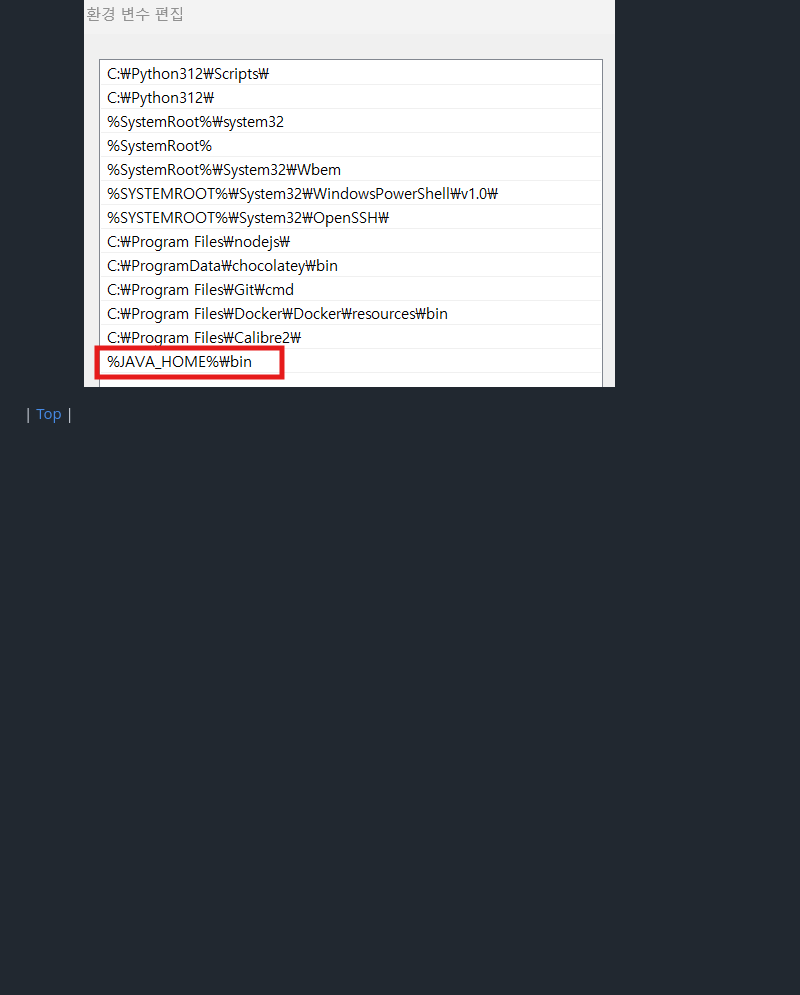
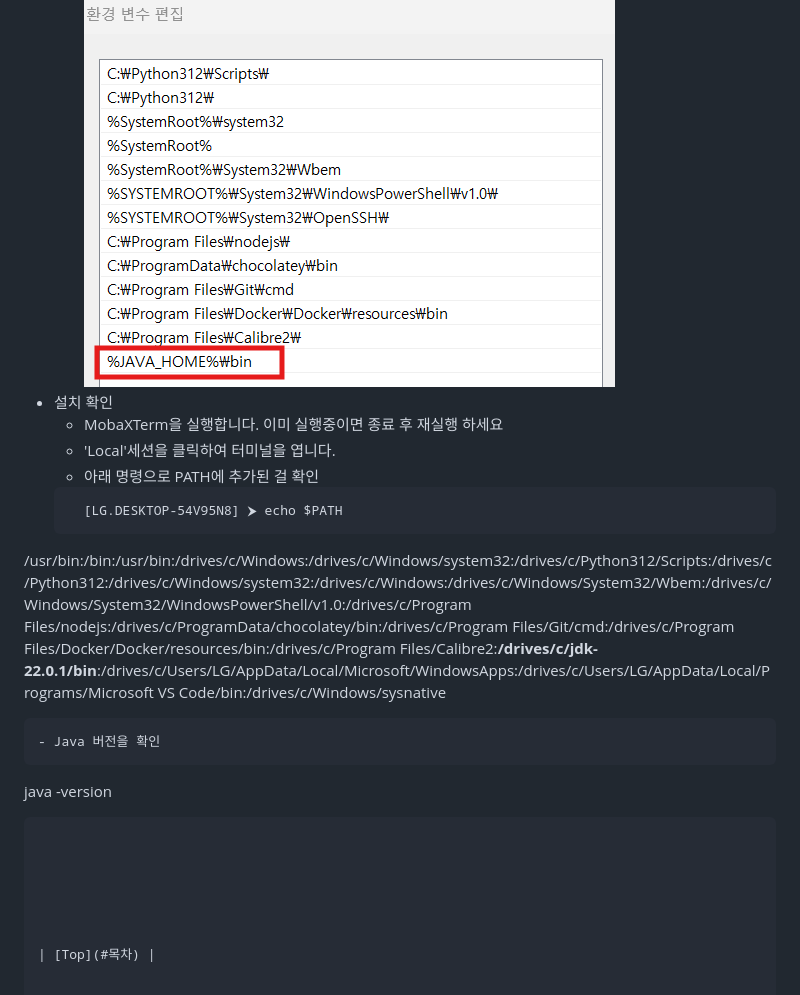
Before and after one commit to cna-bootcamp/cna-handson, a Markdown page: prepare/로컬개발환경구성.md, the part around the change. Rendered like a GitHub page; blank space fills up the shorter version.

Commit message:
add prepare

````diff
--- a/prepare/로컬개발환경구성.md
+++ b/prepare/로컬개발환경구성.md
@@ -119,7 +119,18 @@ C:\home 디렉토리로 이동하여 hello.txt파일이 생성되어 있으면 *
   ![경로1](./images/add_path1.png)
   ![경로1](./images/add_path2.png)
   ![경로1](./images/add_path3.png)
-
+- 설치 확인
+  - MobaXTerm을 실행합니다. 이미 실행중이면 종료 후 재실행 하세요
+  - 'Local'세션을 클릭하여 터미널을 엽니다.
+  - 아래 명령으로 PATH에 추가된 걸 확인
+  ```
+    [LG.DESKTOP-54V95N8] ⮞ echo $PATH
+/usr/bin:/bin:/usr/bin:/drives/c/Windows:/drives/c/Windows/system32:/drives/c/Python312/Scripts:/drives/c/Python312:/drives/c/Windows/system32:/drives/c/Windows:/drives/c/Windows/System32/Wbem:/drives/c/Windows/System32/WindowsPowerShell/v1.0:/drives/c/Program Files/nodejs:/drives/c/ProgramData/chocolatey/bin:/drives/c/Program Files/Git/cmd:/drives/c/Program Files/Docker/Docker/resources/bin:/drives/c/Program Files/Calibre2:**/drives/c/jdk-22.0.1/bin**:/drives/c/Users/LG/AppData/Local/Microsoft/WindowsApps:/drives/c/Users/LG/AppData/Local/Programs/Microsoft VS Code/bin:/drives/c/Windows/sysnative
+  ```
+  - Java 버전을 확인
+  ```
+  java -version
+  ```
 
 
 
````
